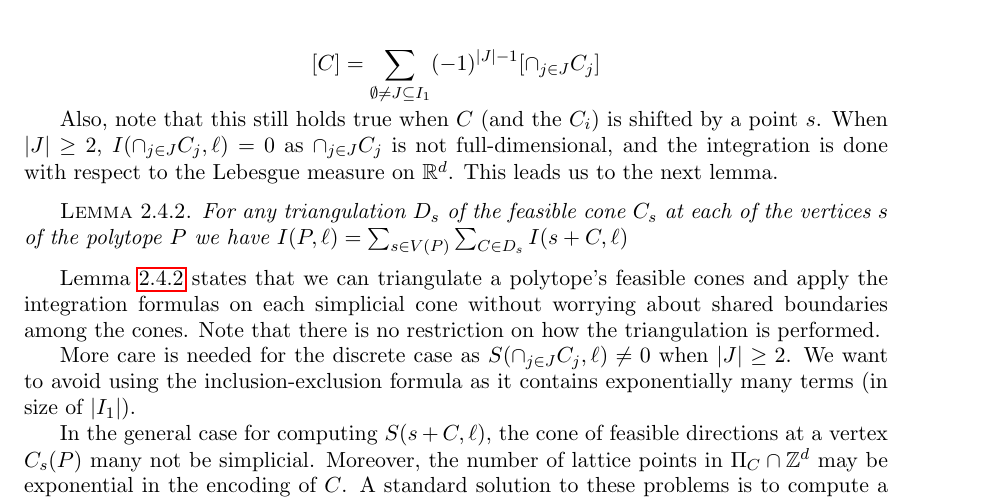
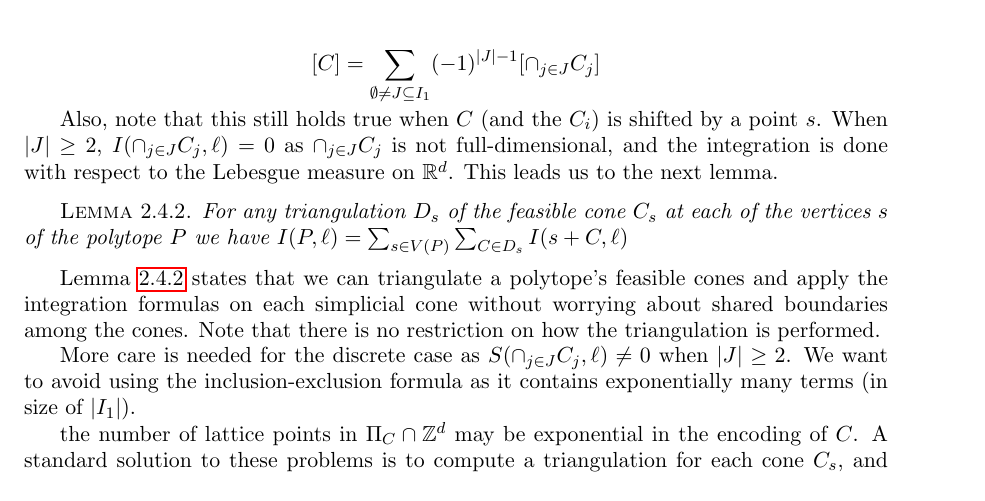
Before and after one commit to fdft/phdthesis, a LaTeX thesis (Dissertation.tex): part of page 10 of 13, cut so that both start at the same text. Compiled offline with pdfLaTeX.

Commit message:
saving work

```diff
--- a/Dissertation.tex
+++ b/Dissertation.tex
@@ -309,7 +309,7 @@ More care is needed for the discrete case as $S(\cap_{j \in J} C_j, \ell) \neq 0
 
 
 
-In the general case for computing $S(s+C,\ell)$, the cone of feasible directions at a vertex $C_s(\PP)$ many not be simplicial. Moreover, the number of lattice points in $\Pi_C \cap \Z^d$ may be exponential in the encoding of $C$. A standard solution to these problems is to compute a triangulation for each cone $C_s$, and then decompose each simplicial cone into unimodular cones via Algorithm \ref{alg:barvinok-dual}.
+the number of lattice points in $\Pi_C \cap \Z^d$ may be exponential in the encoding of $C$. A standard solution to these problems is to compute a triangulation for each cone $C_s$, and then decompose each simplicial cone into unimodular cones via Algorithm \ref{alg:barvinok-dual}.
 
 
    \begin{enumerate}
```
Also changed, not shown: Dissertation.pdf.
